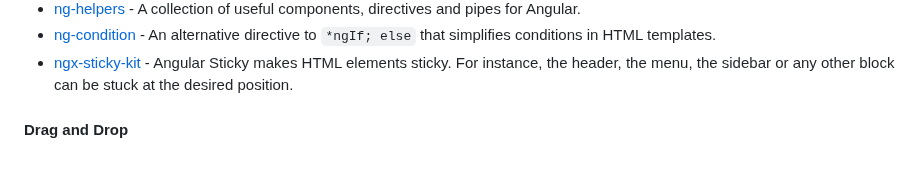
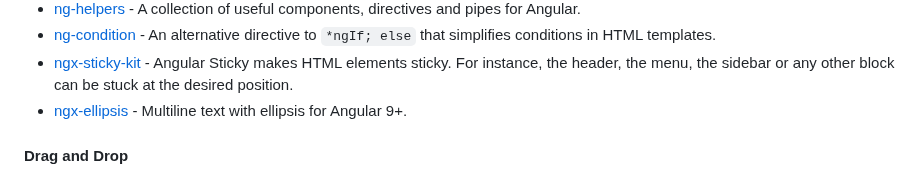
Before and after one commit to PatrickJS/awesome-angular, a Markdown page: README.md, the part around the change. Drawn GitHub-style.

Commit message:
docs: add ngx-ellipsis (#771)

```diff
--- a/README.md
+++ b/README.md
@@ -900,6 +900,7 @@ become an Angular expert.
 * [ng-helpers](https://github.com/Jaspero/ng-helpers) - A collection of useful components, directives and pipes for Angular.
 * [ng-condition](https://github.com/nigrosimone/ng-condition) - An alternative directive to `*ngIf; else` that simplifies conditions in HTML templates.
 * [ngx-sticky-kit](https://github.com/matheo/ngx-sticky-kit) - Angular Sticky makes HTML elements sticky. For instance, the header, the menu, the sidebar or any other block can be stuck at the desired position.
+* [ngx-ellipsis](https://github.com/lentschi/ngx-ellipsis) - Multiline text with ellipsis for Angular 9+.
 
 #### Drag and Drop
 
```
